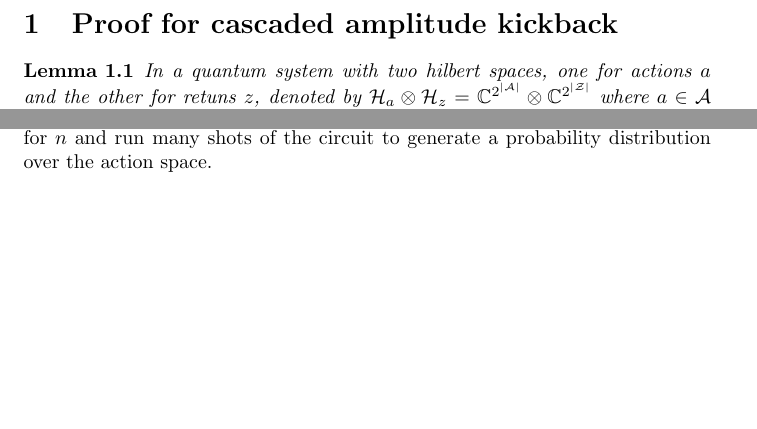
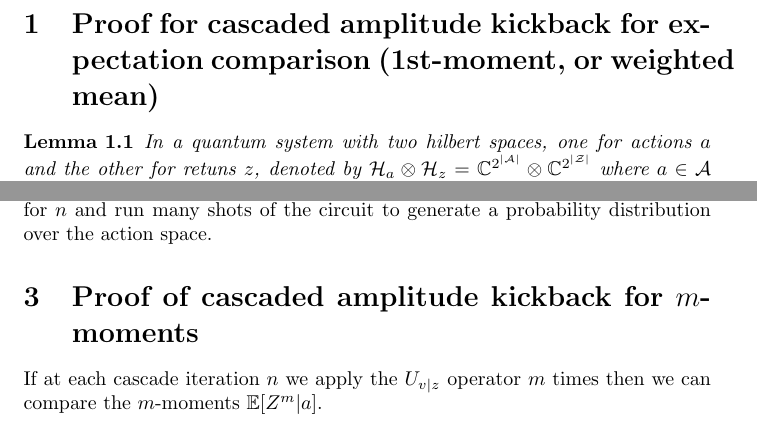
Before and after one commit to news-vt/qnrl, a LaTeX document (proof.tex): two parts of pages 1 and 11 of 11 before the commit and two parts of pages 1 and 11 of 12 after it, joined at a grey line, cut so that both start at the same text, the shorter picture padded with empty space. Compiled offline with pdfLaTeX.

Commit message:
Add section for m-moment proof

```diff
--- a/proof.tex
+++ b/proof.tex
@@ -17,7 +17,7 @@
 
 \begin{document}
 
-\section{Proof for cascaded amplitude kickback}
+\section{Proof for cascaded amplitude kickback for expectation comparison (1st-moment, or weighted mean)}
 
 \begin{lemma}
 In a quantum system with two hilbert spaces, one for actions $a$ and the other for retuns $z$, denoted by $\mathcal{H}_{a} \otimes \mathcal{H}_{z} = \mathbb{C}^{2^{|\mathcal{A}|}} \otimes \mathbb{C}^{2^{|\mathcal{Z}|}}$ where $a \in \mathcal{A}$ is the set of actions and $z \in \mathcal{Z}$ is the set of return atoms. Applying a cascade of return-atom preparations conditioned on the action space, followed by a reset over the return-atoms space, will produce a weighted sum of expectations over the return-atoms raised to the power of the number of cascades.
@@ -347,6 +347,10 @@ For example, consider a scenario where finding the action corresponding to the m
 
 Consider another example where instead we are interested in the similarity in expected returns, i.e., which actions have returns that are close to each other in relative magnitude. This could be beneficial in situations where exploration in the environment is desired, in contrast to a greedy policy (i.e., always takes the perceived ``best'' action). In this setting, one could choose a very low value for $n$ and run many shots of the circuit to generate a probability distribution over the action space.
 
+\section{Proof of cascaded amplitude kickback for $m$-moments}
+
+If at each cascade iteration $n$ we apply the $U_{v|z}$ operator $m$ times then we can compare the $m$-moments $\mathbb{E}[Z^m|a]$.
+
 \section{Proof of upper bound for cascaded amplitude kickback}
 
 Lower part of upper bound range is $1/|\mathcal{A}|$ (smallest the max value can be). Upper part of range will be some equation related to $n$, and as $n$ tends to infinity the upper part will approach $1$.
```
